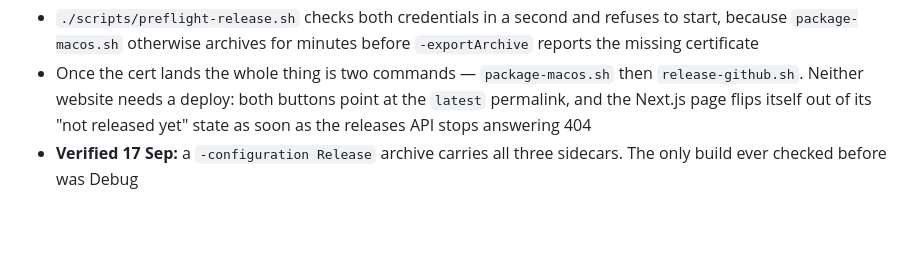
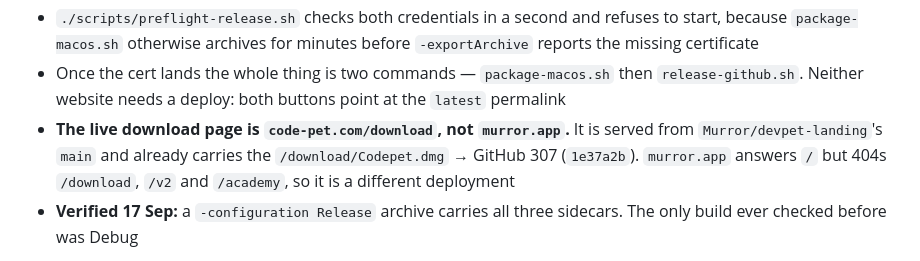
Before and after one commit to My-Outcasts/codepet, a Markdown page: CLAUDE.md, the part around the change. Drawn GitHub-style; blank space fills up the shorter version.

```diff
--- a/CLAUDE.md
+++ b/CLAUDE.md
@@ -356,8 +356,11 @@ The pipeline is finished and has never produced a release. `gh release list` is
   the missing certificate
 - Once the cert lands the whole thing is two commands — `package-macos.sh` then
   `release-github.sh`. Neither website needs a deploy: both buttons point at the `latest`
-  permalink, and the Next.js page flips itself out of its "not released yet" state as soon
-  as the releases API stops answering 404
+  permalink
+- **The live download page is `code-pet.com/download`, not `murror.app`.** It is served from
+  `Murror/devpet-landing`'s `main` and already carries the `/download/Codepet.dmg` → GitHub
+  307 (`1e37a2b`). `murror.app` answers `/` but 404s `/download`, `/v2` and `/academy`, so it
+  is a different deployment
 - **Verified 17 Sep:** a `-configuration Release` archive carries all three sidecars. The
   only build ever checked before was Debug
 
```
Also changed, not shown: scripts/RELEASE.md (+14 -11 lines).
